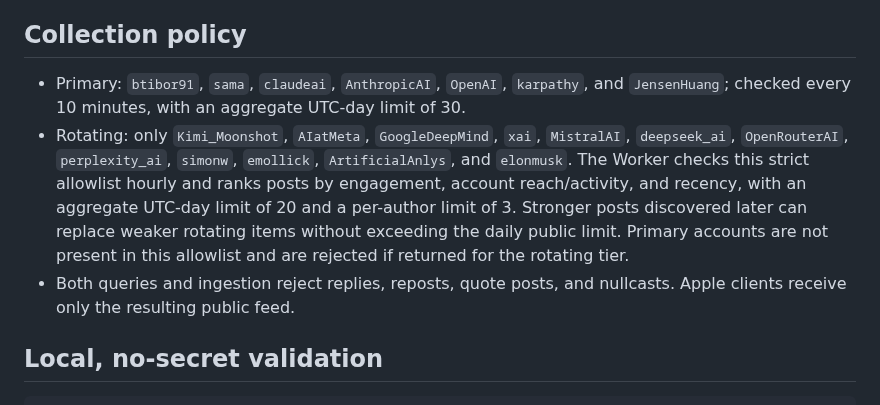
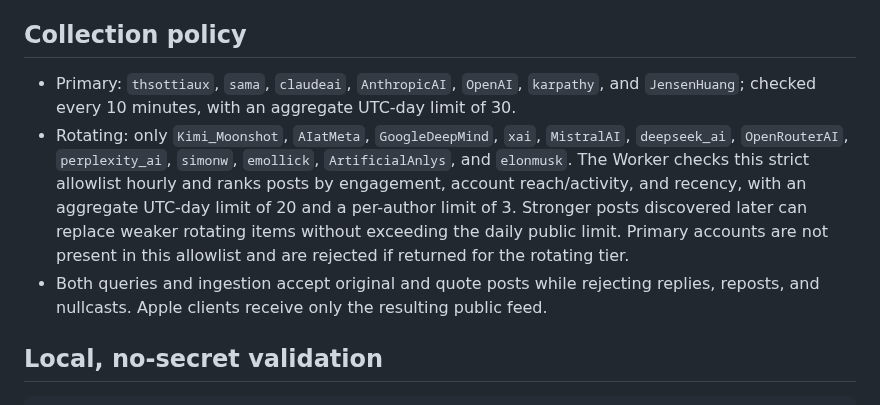
Before and after one commit to Carstin520/token-remain, a Markdown page: broadcast/README.md, the part around the change. Rendered like a GitHub page.

Commit message:
feat(content): refine feed sources and localized screenshots

```diff
--- a/broadcast/README.md
+++ b/broadcast/README.md
@@ -6,7 +6,7 @@ receive or store an X credential.
 
 ## Collection policy
 
-- Primary: `btibor91`, `sama`, `claudeai`, `AnthropicAI`, `OpenAI`,
+- Primary: `thsottiaux`, `sama`, `claudeai`, `AnthropicAI`, `OpenAI`,
   `karpathy`, and `JensenHuang`; checked every 10 minutes, with an aggregate
   UTC-day limit of 30.
 - Rotating: only `Kimi_Moonshot`, `AIatMeta`, `GoogleDeepMind`, `xai`,
@@ -17,8 +17,9 @@ receive or store an X credential.
   Stronger posts discovered later can replace weaker rotating items without
   exceeding the daily public limit. Primary accounts are not present in this
   allowlist and are rejected if returned for the rotating tier.
-- Both queries and ingestion reject replies, reposts, quote posts, and
-  nullcasts. Apple clients receive only the resulting public feed.
+- Both queries and ingestion accept original and quote posts while rejecting
+  replies, reposts, and nullcasts. Apple clients receive only the resulting
+  public feed.
 
 ## Local, no-secret validation
 
```
Also changed, not shown: README.md (+3 -3 lines), docs/curated-feed-contract.md (+2 -2 lines), site/assets/dashboard-zh.jpg (added), site/assets/dashboard.jpg, site/assets/menubar-zh.png (added), site/assets/menubar.png, site/assets/popover-zh.png (added), site/assets/popover.png, 4 other files.
